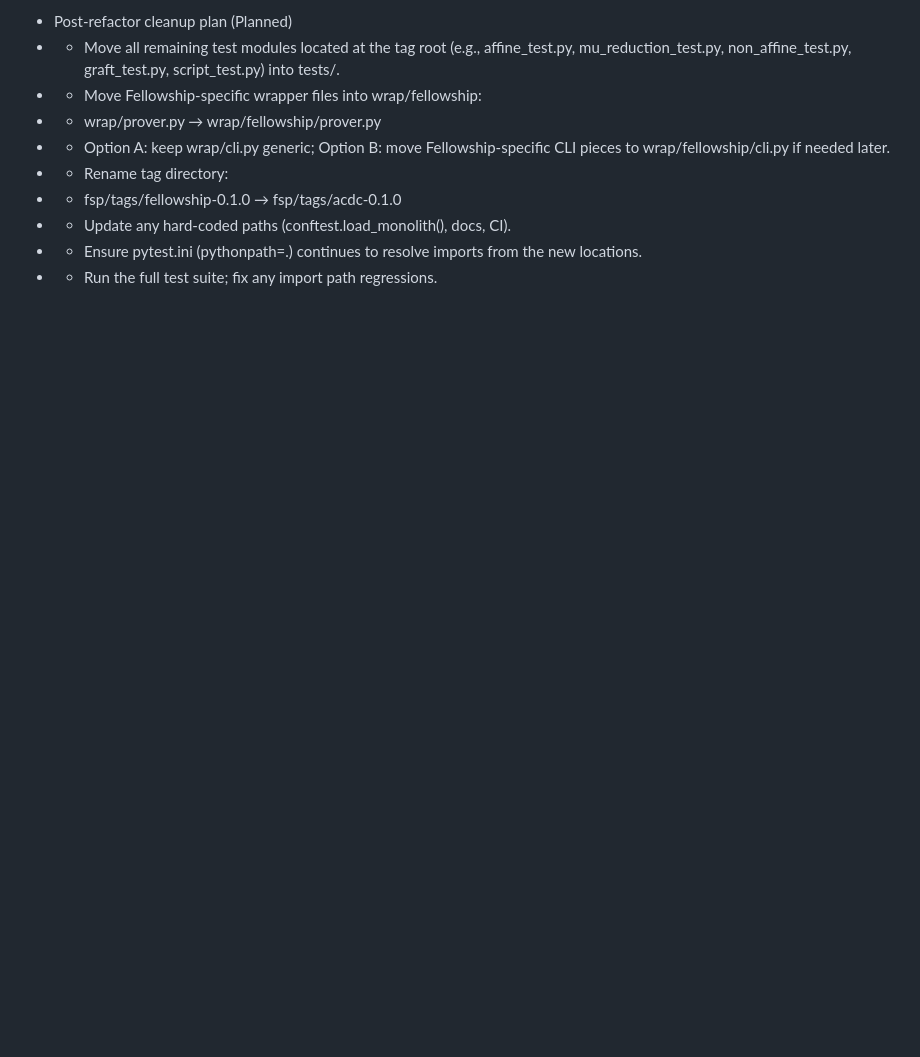
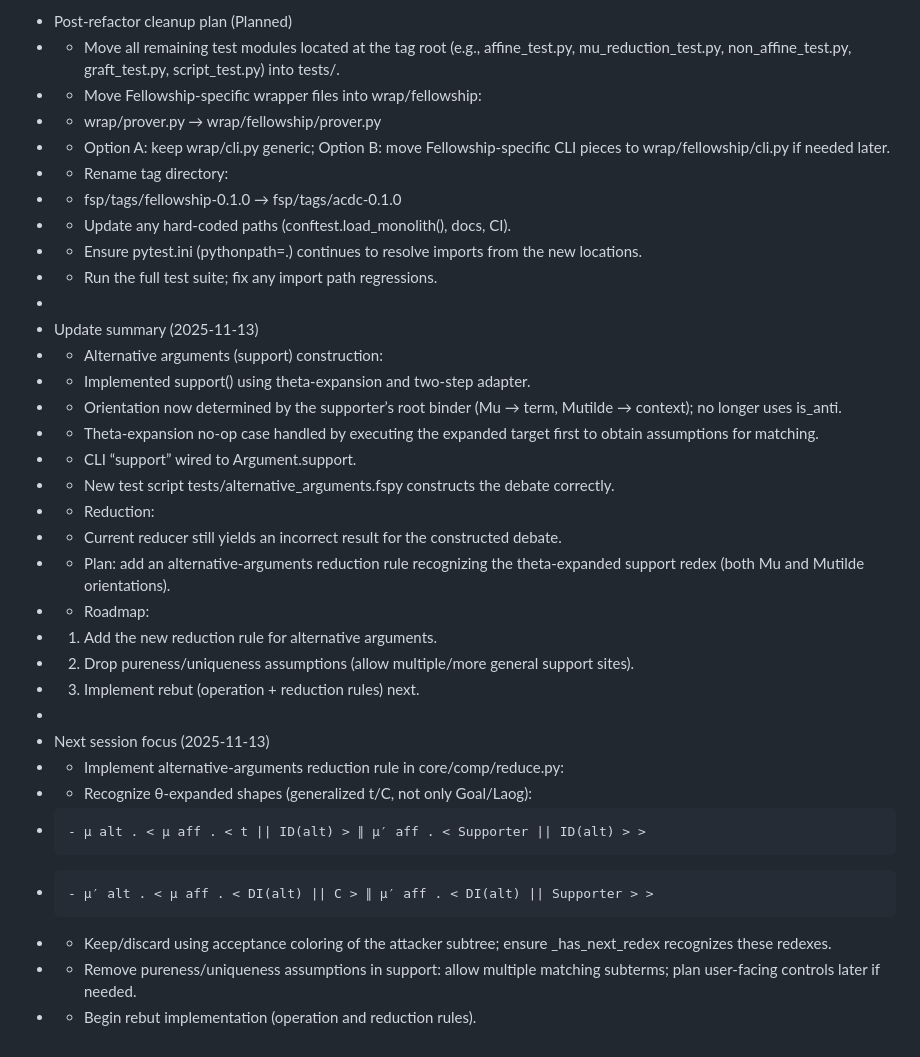
Before and after one commit to rappatoni/fellowship-mod, a Markdown page: aider.notes.md, the part around the change. Drawn GitHub-style; blank space fills up the shorter version.

Commit message:
docs: update notes with alternative arguments summary and roadmap

```diff
--- a/aider.notes.md
+++ b/aider.notes.md
@@ -393,3 +393,27 @@ Reference files verified in this snapshot
 +   - Update any hard-coded paths (conftest.load_monolith(), docs, CI).
 + - Ensure pytest.ini (pythonpath=.) continues to resolve imports from the new locations.
 + - Run the full test suite; fix any import path regressions.
++
++ Update summary (2025-11-13)
++ - Alternative arguments (support) construction:
++   - Implemented support() using theta-expansion and two-step adapter.
++   - Orientation now determined by the supporter’s root binder (Mu → term, Mutilde → context); no longer uses is_anti.
++   - Theta-expansion no-op case handled by executing the expanded target first to obtain assumptions for matching.
++   - CLI “support” wired to Argument.support.
++   - New test script tests/alternative_arguments.fspy constructs the debate correctly.
++ - Reduction:
++   - Current reducer still yields an incorrect result for the constructed debate.
++   - Plan: add an alternative-arguments reduction rule recognizing the theta-expanded support redex (both Mu and Mutilde orientations).
++ - Roadmap:
++   1) Add the new reduction rule for alternative arguments.
++   2) Drop pureness/uniqueness assumptions (allow multiple/more general support sites).
++   3) Implement rebut (operation + reduction rules) next.
++
++ Next session focus (2025-11-13)
++ - Implement alternative-arguments reduction rule in core/comp/reduce.py:
++   - Recognize θ-expanded shapes (generalized t/C, not only Goal/Laog):
++     - μ alt . < μ aff . < t || ID(alt) > ∥ μ′ aff . < Supporter || ID(alt) > >
++     - μ′ alt . < μ aff . < DI(alt) || C > ∥ μ′ aff . < DI(alt) || Supporter > >
++   - Keep/discard using acceptance coloring of the attacker subtree; ensure _has_next_redex recognizes these redexes.
++ - Remove pureness/uniqueness assumptions in support: allow multiple matching subterms; plan user-facing controls later if needed.
++ - Begin rebut implementation (operation and reduction rules).
```
